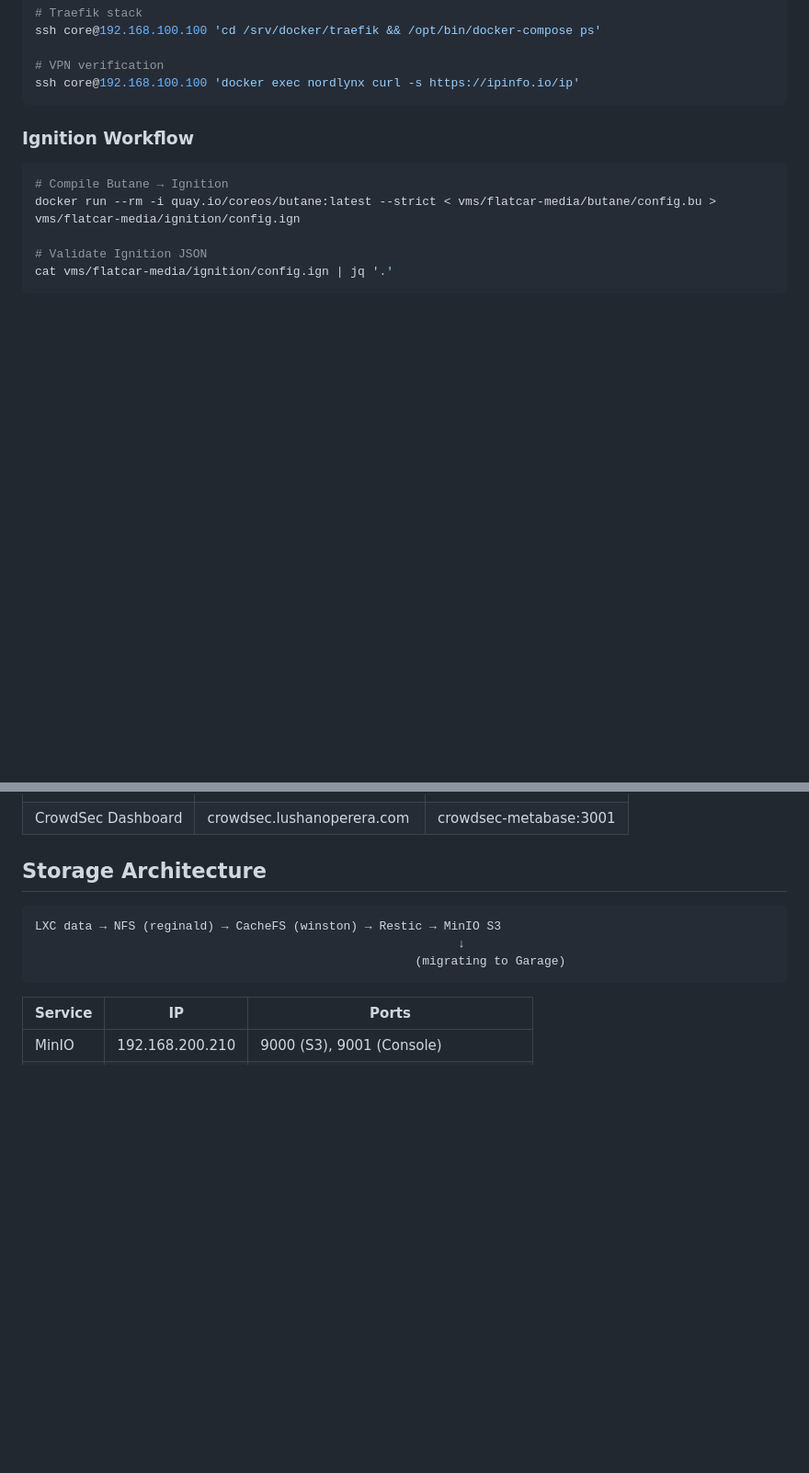
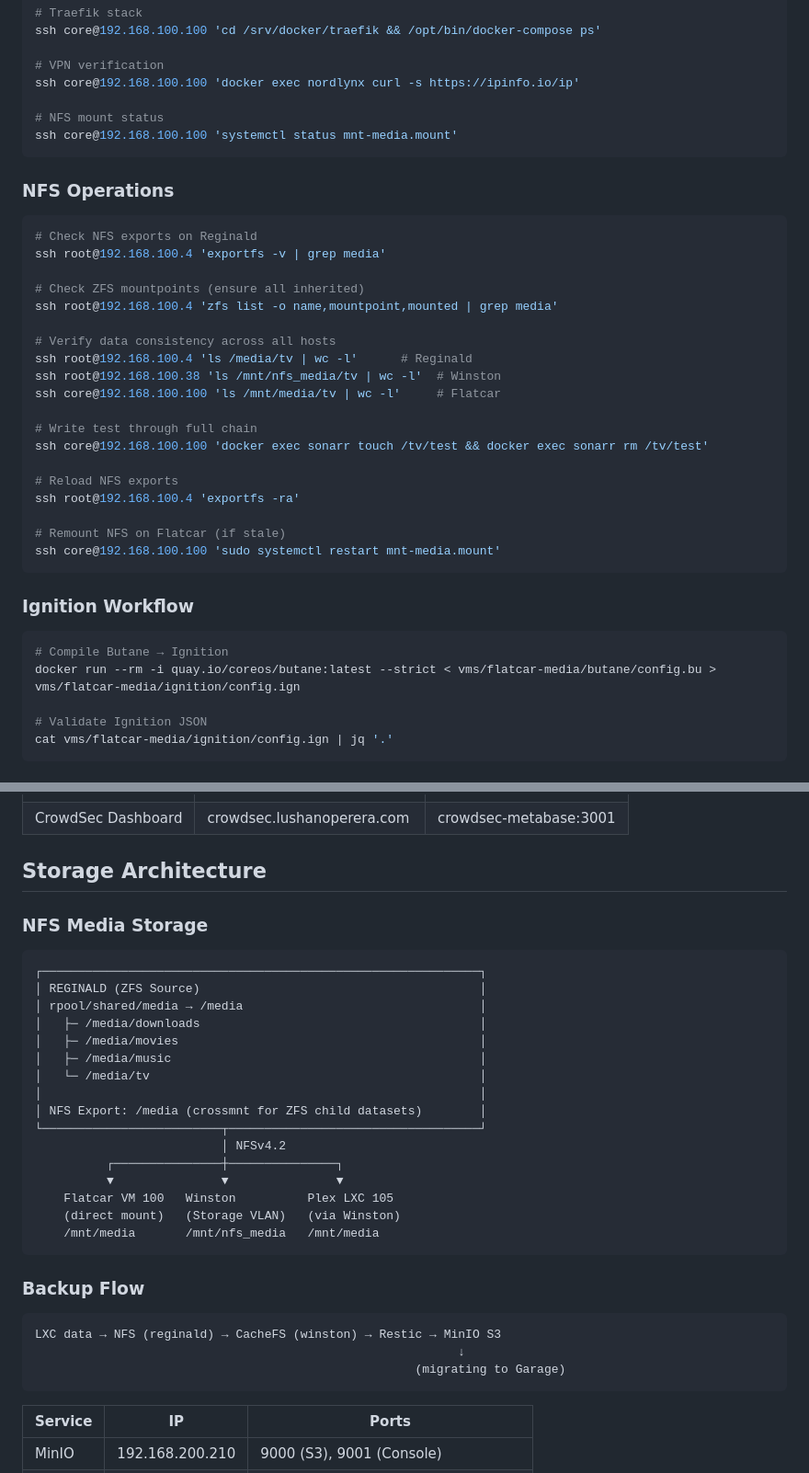
Before and after one commit to lushanoperera/homelab, a Markdown page: CLAUDE.md, 2 parts joined by grey strips. Shown at 92% size. GitHub-like rendering; blank space fills up the shorter version.

````diff
--- a/CLAUDE.md
+++ b/CLAUDE.md
@@ -101,6 +101,33 @@ ssh core@192.168.100.100 'cd /srv/docker/traefik && /opt/bin/docker-compose ps'
 
 # VPN verification
 ssh core@192.168.100.100 'docker exec nordlynx curl -s https://ipinfo.io/ip'
+
+# NFS mount status
+ssh core@192.168.100.100 'systemctl status mnt-media.mount'
+```
+
+### NFS Operations
+
+```bash
+# Check NFS exports on Reginald
+ssh root@192.168.100.4 'exportfs -v | grep media'
+
+# Check ZFS mountpoints (ensure all inherited)
+ssh root@192.168.100.4 'zfs list -o name,mountpoint,mounted | grep media'
+
+# Verify data consistency across all hosts
+ssh root@192.168.100.4 'ls /media/tv | wc -l'      # Reginald
+ssh root@192.168.100.38 'ls /mnt/nfs_media/tv | wc -l'  # Winston
+ssh core@192.168.100.100 'ls /mnt/media/tv | wc -l'     # Flatcar
+
+# Write test through full chain
+ssh core@192.168.100.100 'docker exec sonarr touch /tv/test && docker exec sonarr rm /tv/test'
+
+# Reload NFS exports
+ssh root@192.168.100.4 'exportfs -ra'
+
+# Remount NFS on Flatcar (if stale)
+ssh core@192.168.100.100 'sudo systemctl restart mnt-media.mount'
 ```
 
 ### Ignition Workflow
@@ -171,6 +198,29 @@ pvesm status        # Check storage
 
 ## Storage Architecture
 
+### NFS Media Storage
+
+```
+┌─────────────────────────────────────────────────────────────┐
+│ REGINALD (ZFS Source)                                       │
+│ rpool/shared/media → /media                                 │
+│   ├─ /media/downloads                                       │
+│   ├─ /media/movies                                          │
+│   ├─ /media/music                                           │
+│   └─ /media/tv                                              │
+│                                                             │
+│ NFS Export: /media (crossmnt for ZFS child datasets)        │
+└─────────────────────────┬───────────────────────────────────┘
+                          │ NFSv4.2
+          ┌───────────────┼───────────────┐
+          ▼               ▼               ▼
+    Flatcar VM 100   Winston          Plex LXC 105
+    (direct mount)   (Storage VLAN)   (via Winston)
+    /mnt/media       /mnt/nfs_media   /mnt/media
+```
+
+### Backup Flow
+
 ```
 LXC data → NFS (reginald) → CacheFS (winston) → Restic → MinIO S3
                                                            ↓
````
Also changed, not shown: other parts of CLAUDE.md (+10 -0 lines), docs/migrations/nfs-setup.md (+232 -256 lines).
